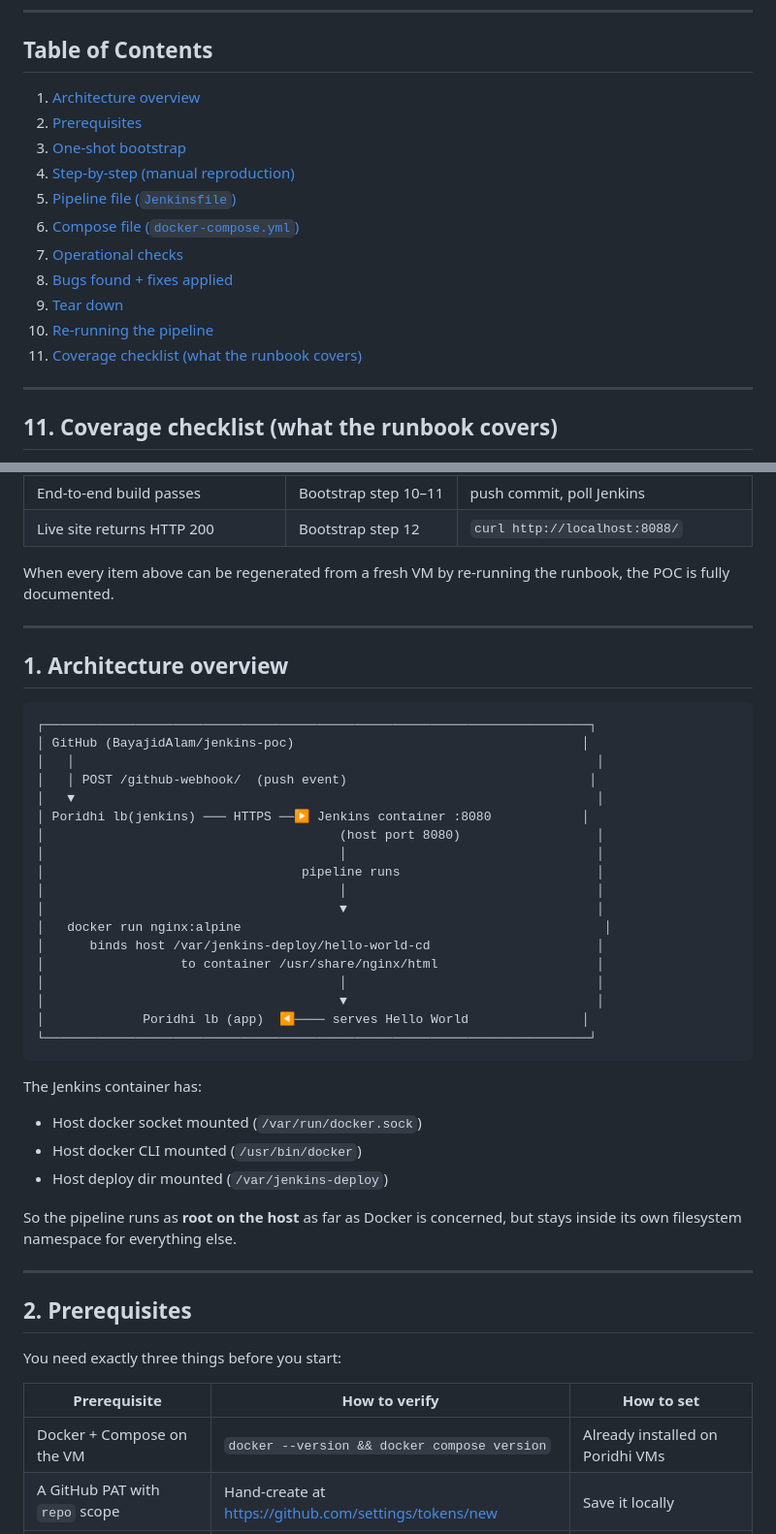
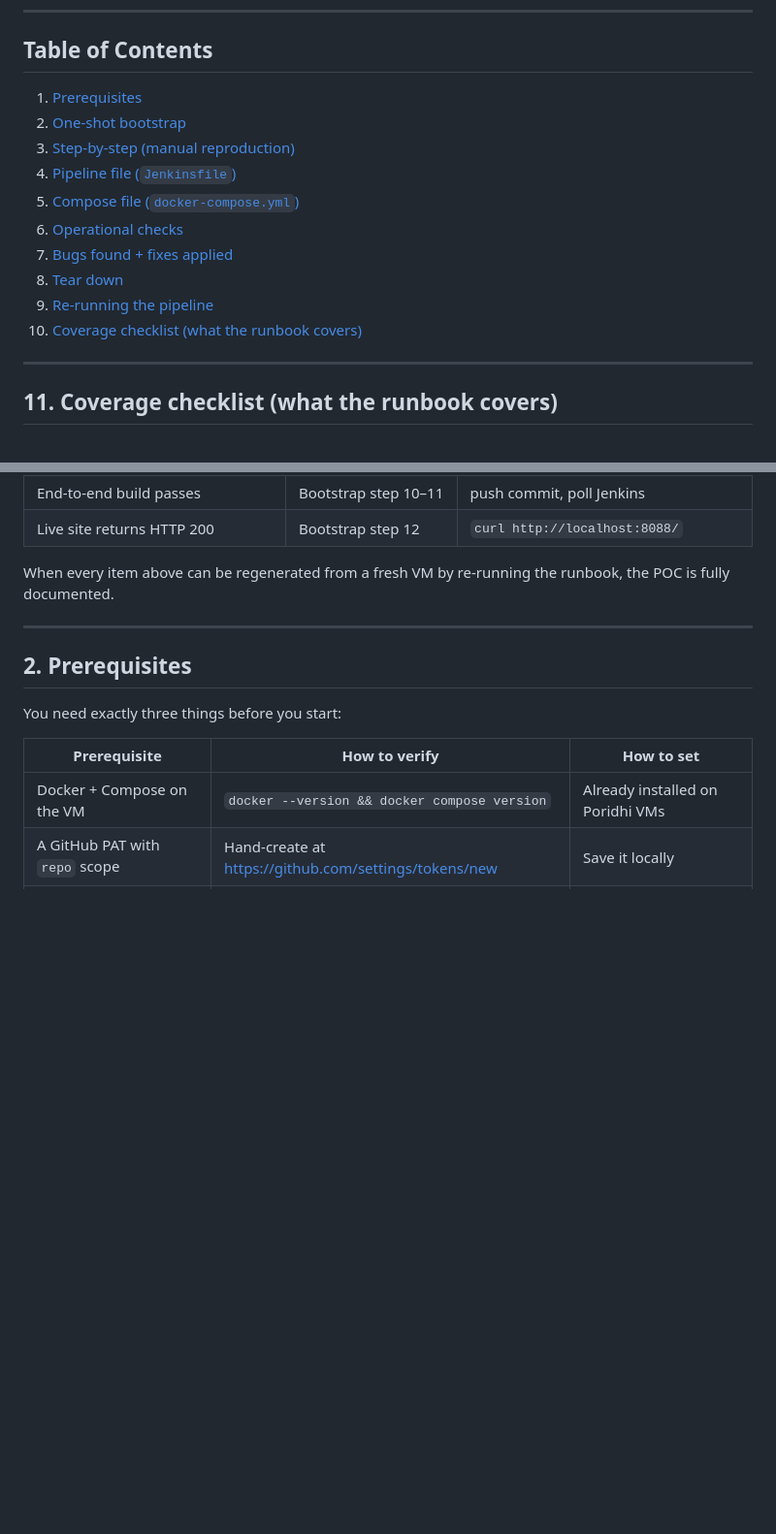
Before and after one commit to BayajidAlam/jenkins-poc, a Markdown page: RUNBOOK.md, 2 parts joined by grey strips. Shown at 97% size. Rendered like a GitHub page; blank space fills up the shorter version.

Commit message:
Remove architecture section per user; renumber sections

````diff
--- a/RUNBOOK.md
+++ b/RUNBOOK.md
@@ -14,17 +14,16 @@ with Docker + a GitHub PAT).
 
 ## Table of Contents
 
-1. [Architecture overview](#1-architecture-overview)
-2. [Prerequisites](#2-prerequisites)
-3. [One-shot bootstrap](#3-one-shot-bootstrap)
-4. [Step-by-step (manual reproduction)](#4-step-by-step-manual-reproduction)
-5. [Pipeline file (`Jenkinsfile`)](#5-pipeline-file-jenkinsfile)
-6. [Compose file (`docker-compose.yml`)](#6-compose-file-docker-composeyml)
-7. [Operational checks](#7-operational-checks)
-8. [Bugs found + fixes applied](#8-bugs-found--fixes-applied)
-9. [Tear down](#9-tear-down)
-10. [Re-running the pipeline](#10-re-running-the-pipeline)
-11. [Coverage checklist (what the runbook covers)](#11-coverage-checklist-what-the-runbook-covers)
+1. [Prerequisites](#1-prerequisites)
+2. [One-shot bootstrap](#2-one-shot-bootstrap)
+3. [Step-by-step (manual reproduction)](#3-step-by-step-manual-reproduction)
+4. [Pipeline file (`Jenkinsfile`)](#4-pipeline-file-jenkinsfile)
+5. [Compose file (`docker-compose.yml`)](#5-compose-file-docker-composeyml)
+6. [Operational checks](#6-operational-checks)
+7. [Bugs found + fixes applied](#7-bugs-found--fixes-applied)
+8. [Tear down](#8-tear-down)
+9. [Re-running the pipeline](#9-re-running-the-pipeline)
+10. [Coverage checklist (what the runbook covers)](#10-coverage-checklist-what-the-runbook-covers)
 
 ---
 
@@ -59,39 +58,6 @@ final-check before you commit any environment state to memory:
 
 When every item above can be regenerated from a fresh VM by re-running
 the runbook, the POC is fully documented.
-
----
-
-## 1. Architecture overview
-
-```
-┌────────────────────────────────────────────────────────────────────────┐
-│ GitHub (BayajidAlam/jenkins-poc)                                      │
-│   │                                                                     │
-│   │ POST /github-webhook/  (push event)                                │
-│   ▼                                                                     │
-│ Poridhi lb(jenkins) ─── HTTPS ──▶ Jenkins container :8080            │
-│                                       (host port 8080)                  │
-│                                       │                                 │
-│                                  pipeline runs                          │
-│                                       │                                 │
-│                                       ▼                                 │
-│   docker run nginx:alpine                                                │
-│      binds host /var/jenkins-deploy/hello-world-cd                      │
-│                  to container /usr/share/nginx/html                     │
-│                                       │                                 │
-│                                       ▼                                 │
-│             Poridhi lb (app)  ◀──── serves Hello World               │
-└────────────────────────────────────────────────────────────────────────┘
-```
-
-The Jenkins container has:
-- Host docker socket mounted (`/var/run/docker.sock`)
-- Host docker CLI mounted (`/usr/bin/docker`)
-- Host deploy dir mounted (`/var/jenkins-deploy`)
-
-So the pipeline runs as **root on the host** as far as Docker is concerned,
-but stays inside its own filesystem namespace for everything else.
 
 ---
 
````
